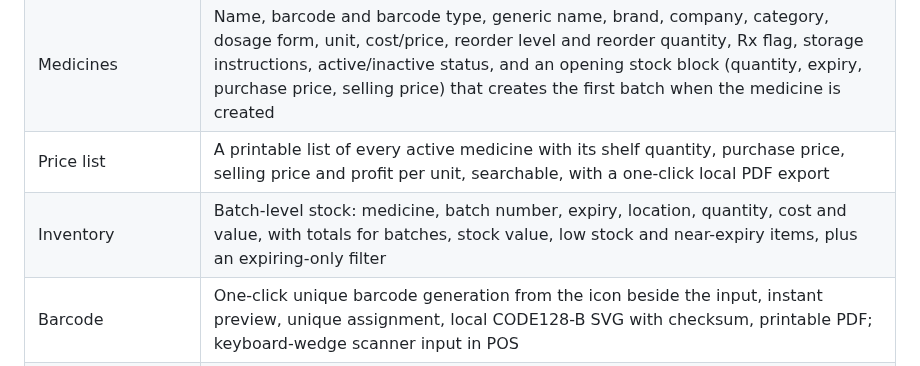
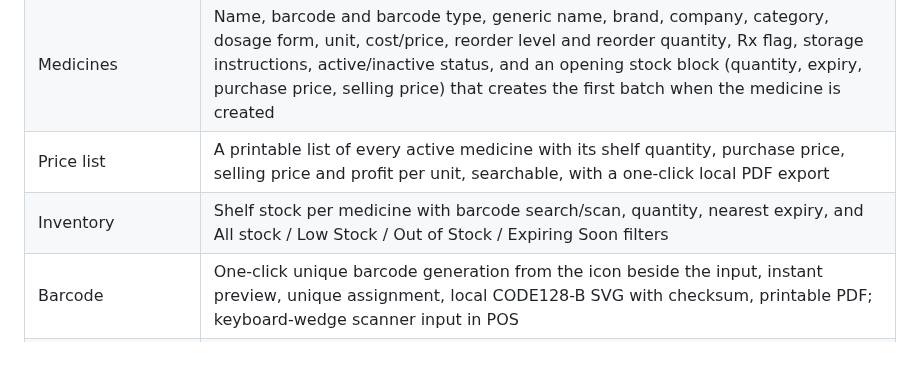
Before and after one commit to husoftdeveloper-del/Pharmacy_management-, a Markdown page: README.md, the part around the change. Rendered like a GitHub page.

Commit message:
Document build-39 inventory rebuild
Co-authored-by: arena-agent <297053741+arena-agent@users.noreply.github.com>

```diff
--- a/README.md
+++ b/README.md
@@ -86,7 +86,7 @@ The GitHub workflow `.github/workflows/windows.yml` runs the checks, database te
 | Customer payments | Four totals (credit sales, paid, returned, owed), **Balances** view with per-customer credit sales/paid/returned/balance/last payment plus search and “only with dues”, **History** view of every payment with allocation and user, and a Record Payment form |
 | Medicines | Name, barcode and barcode type, generic name, brand, company, category, dosage form, unit, cost/price, reorder level and reorder quantity, Rx flag, storage instructions, active/inactive status, and an opening stock block (quantity, expiry, purchase price, selling price) that creates the first batch when the medicine is created |
 | Price list | A printable list of every active medicine with its shelf quantity, purchase price, selling price and profit per unit, searchable, with a one-click local PDF export |
-| Inventory | Batch-level stock: medicine, batch number, expiry, location, quantity, cost and value, with totals for batches, stock value, low stock and near-expiry items, plus an expiring-only filter |
+| Inventory | Shelf stock per medicine with barcode search/scan, quantity, nearest expiry, and All stock / Low Stock / Out of Stock / Expiring Soon filters |
 | Barcode | One-click unique barcode generation from the icon beside the input, instant preview, unique assignment, local CODE128-B SVG with checksum, printable PDF; keyboard-wedge scanner input in POS |
 | Purchases | Supplier invoices, multi-item receiving, batch/expiry/cost/location, discounts, cash/bank/credit payment, purchase returns |
 | Suppliers | Contacts, opening balances, payables, payments and purchase history |
```
Also changed, not shown: DELIVERY.md (+19 -9 lines).
